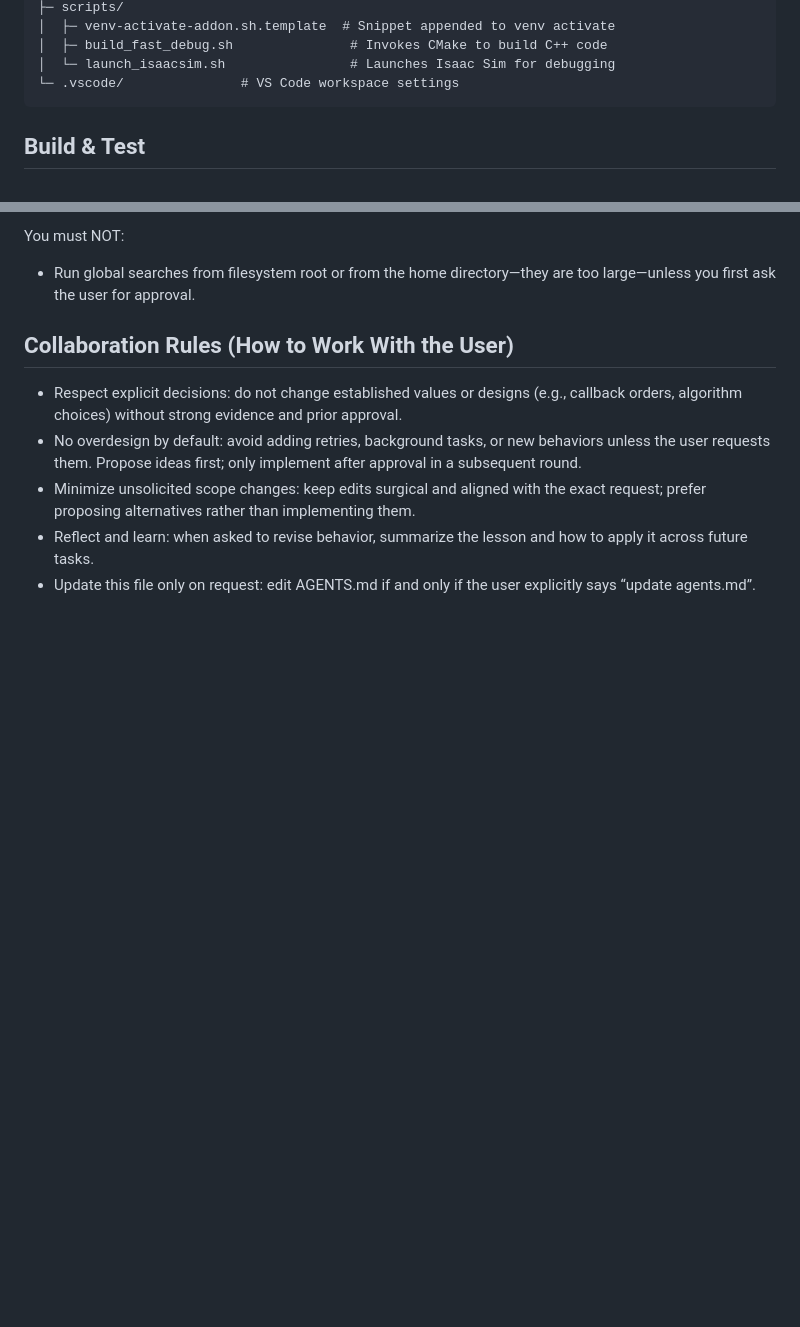
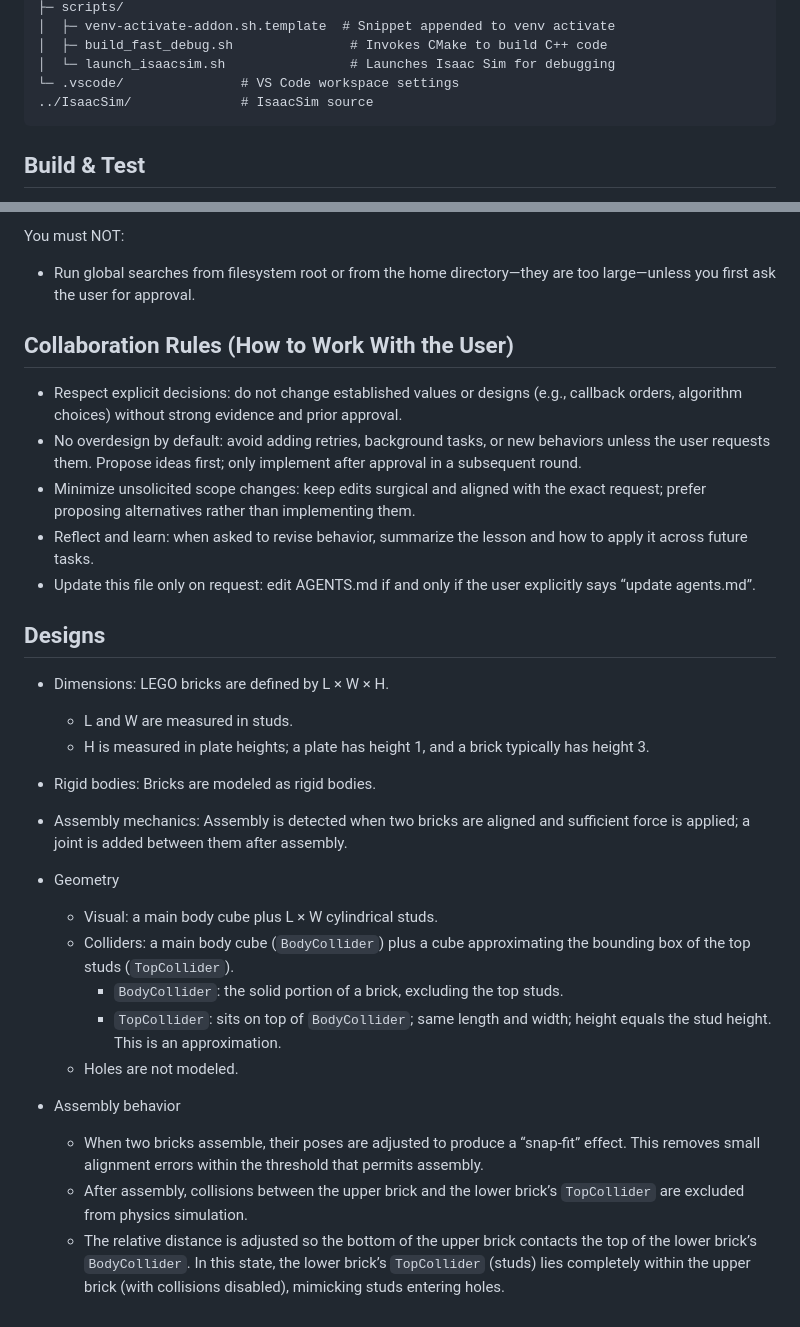
Before and after one commit to intelligent-control-lab/BrickSim, a Markdown page: AGENTS.md, 2 parts joined by grey strips. GitHub-like rendering; blank space fills up the shorter version.

Commit message:
update AGENTS.md to include design of lego bricks

````diff
--- a/AGENTS.md
+++ b/AGENTS.md
@@ -21,6 +21,7 @@ Isaac Sim 5.0 extension for simulating LEGO bricks and their assembly. This repo
 │  ├─ build_fast_debug.sh               # Invokes CMake to build C++ code
 │  └─ launch_isaacsim.sh                # Launches Isaac Sim for debugging
 └─ .vscode/               # VS Code workspace settings
+../IsaacSim/              # IsaacSim source
 ```
 
 ## Build & Test
@@ -72,3 +73,23 @@ You must NOT:
 - Minimize unsolicited scope changes: keep edits surgical and aligned with the exact request; prefer proposing alternatives rather than implementing them.
 - Reflect and learn: when asked to revise behavior, summarize the lesson and how to apply it across future tasks.
 - Update this file only on request: edit AGENTS.md if and only if the user explicitly says “update agents.md”.
+
+## Designs
+
+- Dimensions: LEGO bricks are defined by L × W × H.
+  - L and W are measured in studs.
+  - H is measured in plate heights; a plate has height 1, and a brick typically has height 3.
+- Rigid bodies: Bricks are modeled as rigid bodies.
+- Assembly mechanics: Assembly is detected when two bricks are aligned and sufficient force is applied; a joint is added between them after assembly.
+
+- Geometry
+  - Visual: a main body cube plus L × W cylindrical studs.
+  - Colliders: a main body cube (`BodyCollider`) plus a cube approximating the bounding box of the top studs (`TopCollider`).
+    - `BodyCollider`: the solid portion of a brick, excluding the top studs.
+    - `TopCollider`: sits on top of `BodyCollider`; same length and width; height equals the stud height. This is an approximation.
+  - Holes are not modeled.
+
+- Assembly behavior
+  - When two bricks assemble, their poses are adjusted to produce a “snap‑fit” effect. This removes small alignment errors within the threshold that permits assembly.
+  - After assembly, collisions between the upper brick and the lower brick’s `TopCollider` are excluded from physics simulation.
+  - The relative distance is adjusted so the bottom of the upper brick contacts the top of the lower brick’s `BodyCollider`. In this state, the lower brick’s `TopCollider` (studs) lies completely within the upper brick (with collisions disabled), mimicking studs entering holes.
````
